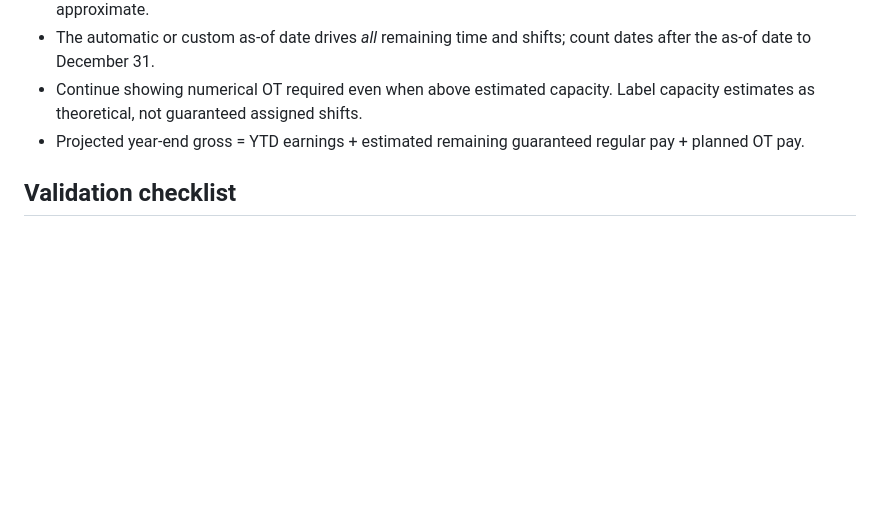
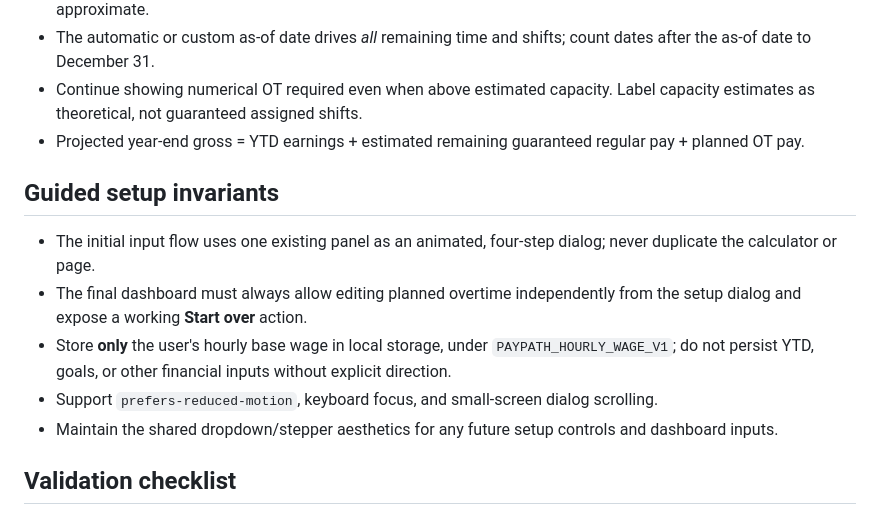
Before and after one commit to JoseC1154/Flow, a Markdown page: AGENTS.md, the part around the change. GitHub-like rendering; blank space fills up the shorter version.

Commit message:
Style guided setup and document dashboard and storage behavior

```diff
--- a/AGENTS.md
+++ b/AGENTS.md
@@ -28,6 +28,14 @@
 - Continue showing numerical OT required even when above estimated capacity. Label capacity estimates as theoretical, not guaranteed assigned shifts.
 - Projected year-end gross = YTD earnings + estimated remaining guaranteed regular pay + planned OT pay.
 
+
+## Guided setup invariants
+- The initial input flow uses one existing panel as an animated, four-step dialog; never duplicate the calculator or page.
+- The final dashboard must always allow editing planned overtime independently from the setup dialog and expose a working **Start over** action.
+- Store **only** the user's hourly base wage in local storage, under `PAYPATH_HOURLY_WAGE_V1`; do not persist YTD, goals, or other financial inputs without explicit direction.
+- Support `prefers-reduced-motion`, keyboard focus, and small-screen dialog scrolling.
+- Maintain the shared dropdown/stepper aesthetics for any future setup controls and dashboard inputs.
+
 ## Validation checklist
 - Verify the first-line signature before and after editing each file.
 - Test both date modes, both overtime entry modes, zero days left, zero OT, very high OT, and values exceeding estimated capacity.
```
